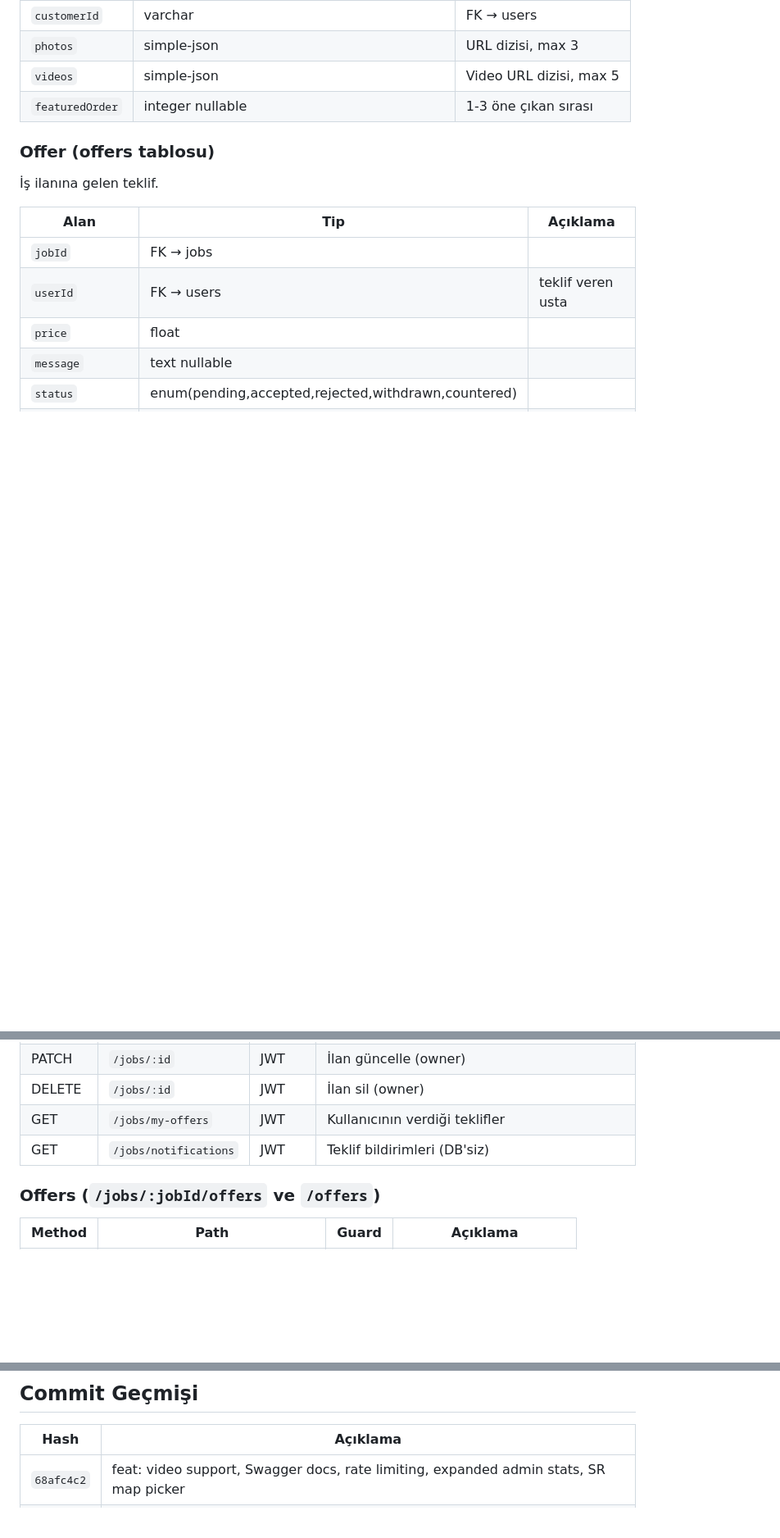
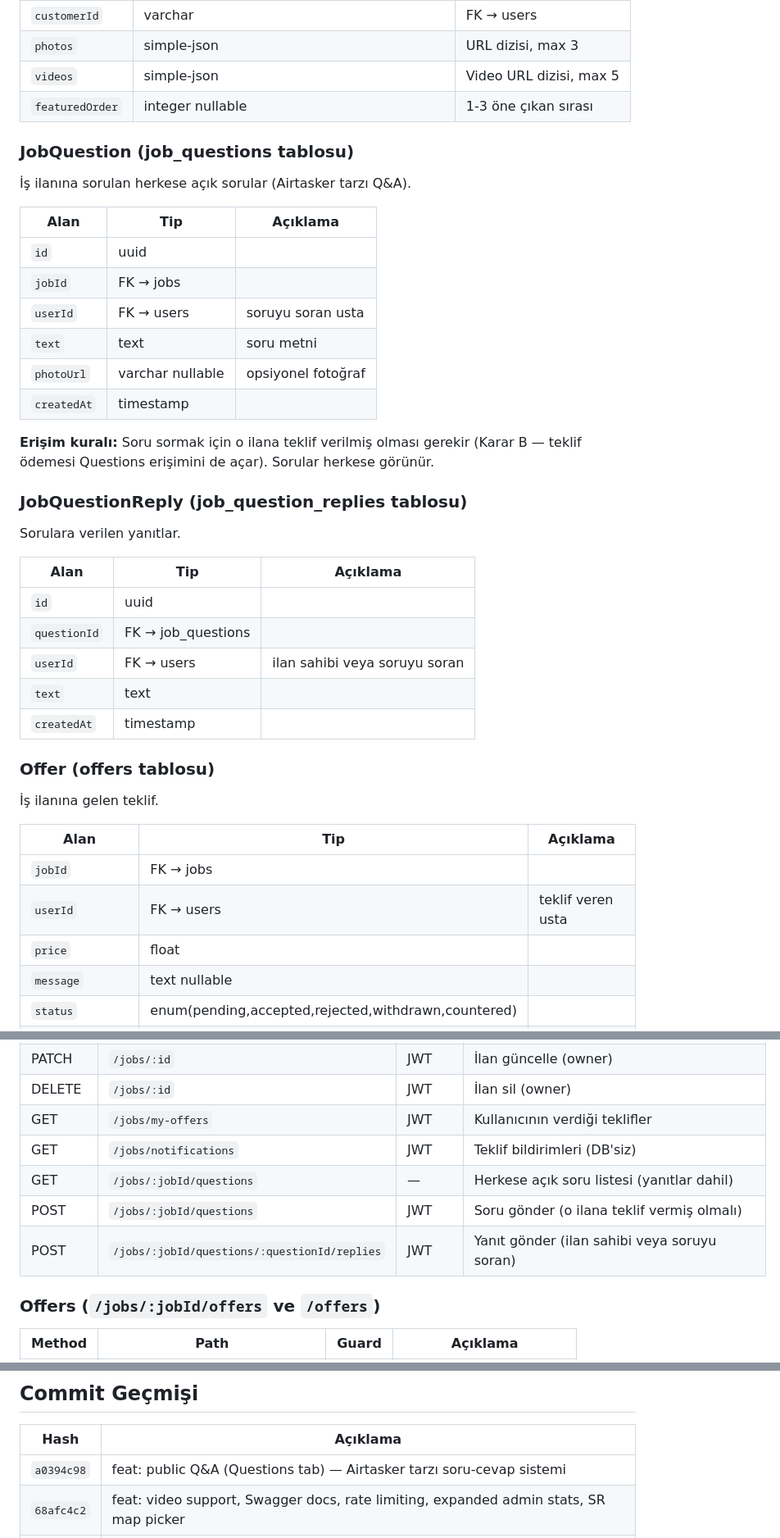
Before and after one commit to omeracet-ai/yapgitsinv2, a Markdown page: CLAUDE.md, 3 parts joined by grey strips. Shown at 82% size. Drawn GitHub-style; blank space fills up the shorter version.

Commit message:
docs: CLAUDE.md güncelle — Questions Q&A sistemi, yeni entity ve endpointler
Co-Authored-By: Claude Sonnet 4.6 <noreply@anthropic.com>

```diff
--- a/CLAUDE.md
+++ b/CLAUDE.md
@@ -116,6 +116,31 @@ Müşterinin açtığı iş ilanı. Ustalar teklif verir.
 | `photos` | simple-json | URL dizisi, max 3 |
 | `videos` | simple-json | Video URL dizisi, max 5 |
 | `featuredOrder` | integer nullable | 1-3 öne çıkan sırası |
+
+### JobQuestion (job_questions tablosu)
+İş ilanına sorulan herkese açık sorular (Airtasker tarzı Q&A).
+
+| Alan | Tip | Açıklama |
+|------|-----|----------|
+| `id` | uuid | |
+| `jobId` | FK → jobs | |
+| `userId` | FK → users | soruyu soran usta |
+| `text` | text | soru metni |
+| `photoUrl` | varchar nullable | opsiyonel fotoğraf |
+| `createdAt` | timestamp | |
+
+**Erişim kuralı:** Soru sormak için o ilana teklif verilmiş olması gerekir (Karar B — teklif ödemesi Questions erişimini de açar). Sorular herkese görünür.
+
+### JobQuestionReply (job_question_replies tablosu)
+Sorulara verilen yanıtlar.
+
+| Alan | Tip | Açıklama |
+|------|-----|----------|
+| `id` | uuid | |
+| `questionId` | FK → job_questions | |
+| `userId` | FK → users | ilan sahibi veya soruyu soran |
+| `text` | text | |
+| `createdAt` | timestamp | |
 
 ### Offer (offers tablosu)
 İş ilanına gelen teklif.
@@ -242,6 +267,9 @@ Türler: `booking_request`, `booking_confirmed`, `booking_cancelled`, `booking_c
 | DELETE | `/jobs/:id` | JWT | İlan sil (owner) |
 | GET | `/jobs/my-offers` | JWT | Kullanıcının verdiği teklifler |
 | GET | `/jobs/notifications` | JWT | Teklif bildirimleri (DB'siz) |
+| GET | `/jobs/:jobId/questions` | — | Herkese açık soru listesi (yanıtlar dahil) |
+| POST | `/jobs/:jobId/questions` | JWT | Soru gönder (o ilana teklif vermiş olmalı) |
+| POST | `/jobs/:jobId/questions/:questionId/replies` | JWT | Yanıt gönder (ilan sahibi veya soruyu soran) |
 
 ### Offers (`/jobs/:jobId/offers` ve `/offers`)
 | Method | Path | Guard | Açıklama |
@@ -608,6 +637,7 @@ IYZIPAY_URI=https://sandbox-api.iyzipay.com
 
 | Hash | Açıklama |
 |------|----------|
+| `a0394c98` | feat: public Q&A (Questions tab) — Airtasker tarzı soru-cevap sistemi |
 | `68afc4c2` | feat: video support, Swagger docs, rate limiting, expanded admin stats, SR map picker |
 | `bdfac836` | fix: resolve TypeScript errors — positional params for Haversine, paginated findByUser return type |
 | `68a8858a` | feat: map integration — nearby jobs endpoint, GPS, drop pins, mini card, 5-tab nav |
```
Also changed, not shown: other parts of CLAUDE.md (+1 -0 lines).
